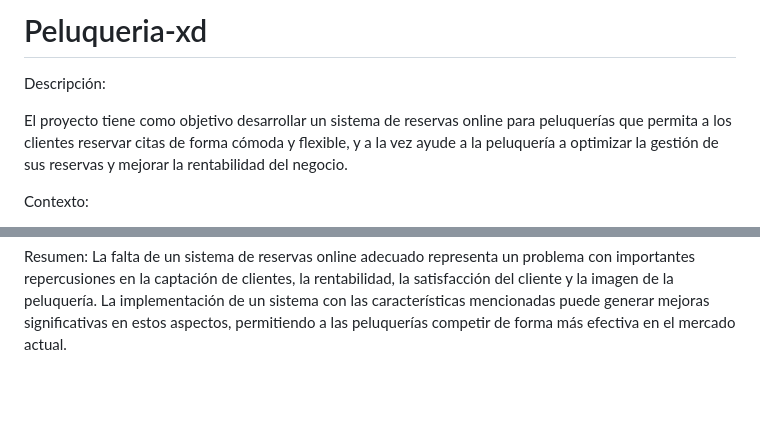
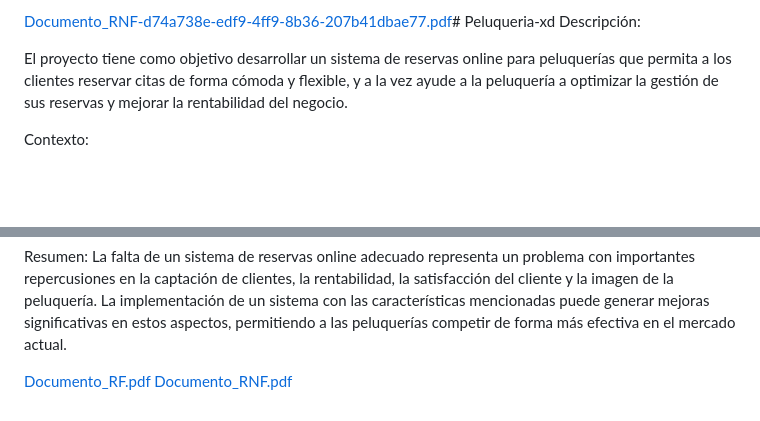
Before and after one commit to Dani71xd/Peluqueria-xd, a Markdown page: README.md, 2 parts joined by grey strips. Rendered like a GitHub page; blank space fills up the shorter version.

```diff
--- a/README.md
+++ b/README.md
@@ -1,4 +1,4 @@
-# Peluqueria-xd
+[Documento_RNF-d74a738e-edf9-4ff9-8b36-207b41dbae77.pdf](https://github.com/Dani71xd/Peluqueria-xd/files/15271166/Documento_RNF-d74a738e-edf9-4ff9-8b36-207b41dbae77.pdf)# Peluqueria-xd
 Descripción:
 
 El proyecto tiene como objetivo desarrollar un sistema de reservas online para peluquerías que permita a los clientes reservar citas de forma cómoda y flexible, y a la vez ayude a la peluquería a optimizar la gestión de sus reservas y mejorar la rentabilidad del negocio.
@@ -42,3 +42,6 @@ Análisis de datos: Obtener información valiosa sobre las preferencias de los c
 
 Resumen:
 La falta de un sistema de reservas online adecuado representa un problema con importantes repercusiones en la captación de clientes, la rentabilidad, la satisfacción del cliente y la imagen de la peluquería. La implementación de un sistema con las características mencionadas puede generar mejoras significativas en estos aspectos, permitiendo a las peluquerías competir de forma más efectiva en el mercado actual.
+
+[Documento_RF.pdf](https://github.com/Dani71xd/Peluqueria-xd/files/15271178/Documento_RF.pdf)
+[Documento_RNF.pdf](https://github.com/Dani71xd/Peluqueria-xd/files/15271180/Documento_RNF.pdf)
```
